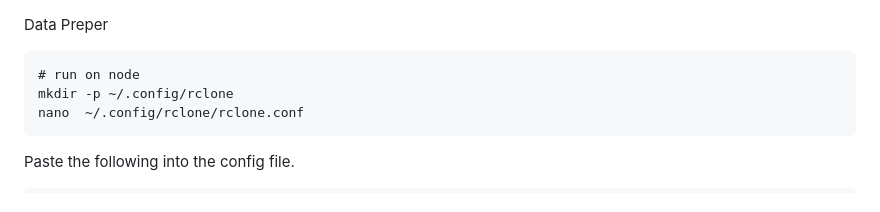
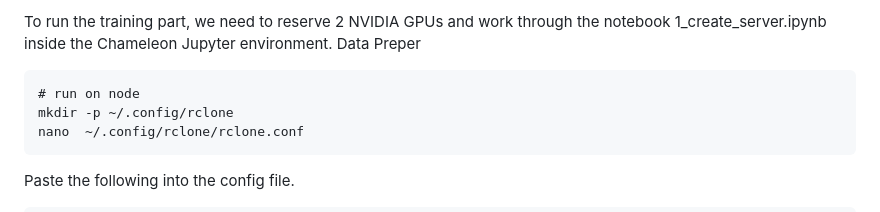
Before and after one commit to Mypainismorethanyours/A-Machine-Learning-System-for-Detecting-Misinformation-in-Media-Images, a Markdown page: Finetune/docker/README.md, the part around the change. GitHub-like rendering.

````diff
--- a/Finetune/docker/README.md
+++ b/Finetune/docker/README.md
@@ -1,3 +1,4 @@
+To run the training part, we need to reserve 2 NVIDIA GPUs and work through the notebook 1_create_server.ipynb inside the Chameleon Jupyter environment.
 Data Preper
 ```
 # run on node
````
